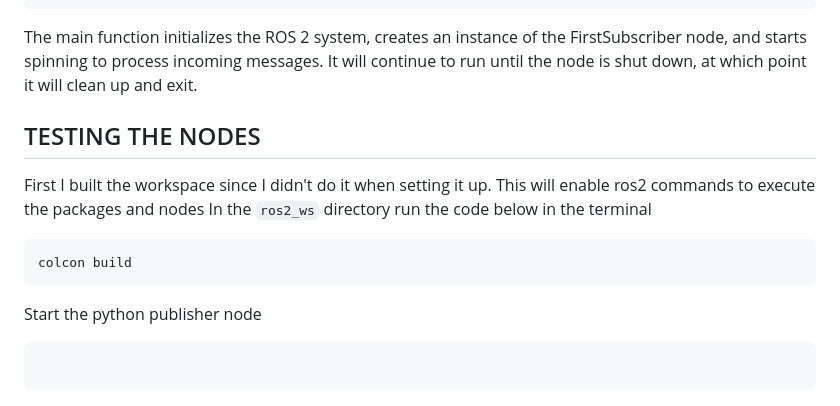
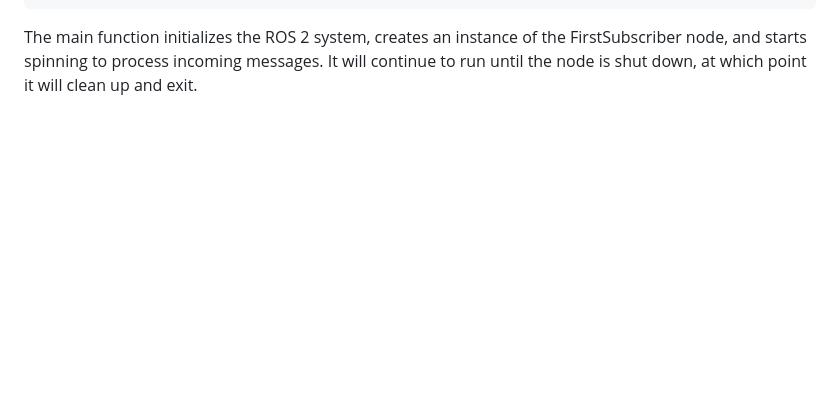
Before and after one commit to roboticsdojo/internship2026, a Markdown page: nikita/Readme.md, the part around the change. GitHub-like rendering; blank space fills up the shorter version.

Commit message:
removed the test for the nodes

````diff
--- a/nikita/Readme.md
+++ b/nikita/Readme.md
@@ -199,17 +199,3 @@ int main(int argc, char * argv[])
 ```
 The main function initializes the ROS 2 system, creates an instance of the FirstSubscriber node, and starts spinning to process incoming messages.
 It will continue to run until the node is shut down, at which point it will clean up and exit.
-
-
-TESTING THE NODES
-------------------------------------------------
-First I built the workspace since I didn't do it when setting it up. This will enable ros2 commands to execute the packages and nodes
-In the `ros2_ws` directory run the code below in the terminal
-```bash
-colcon build
-```
-
-Start the python publisher node
-```bash
-
-```
````
